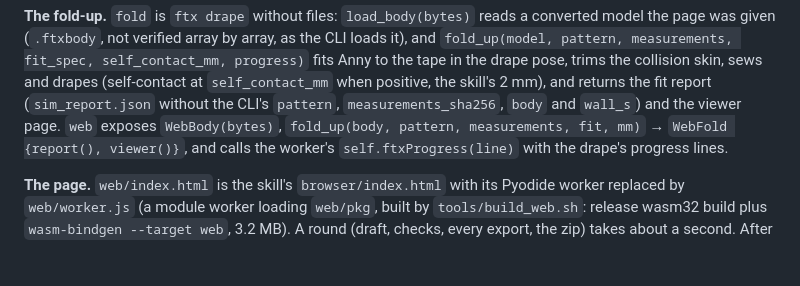
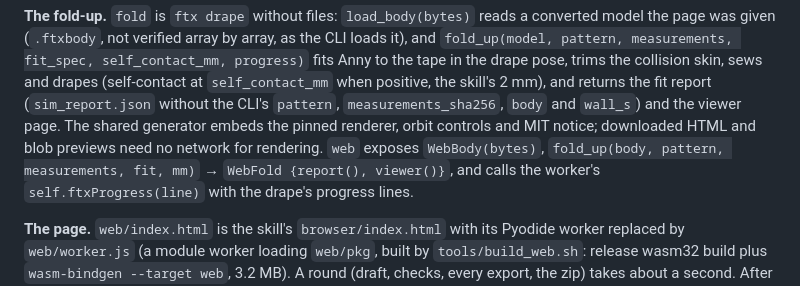
Before and after one commit to Dicklesworthstone/franken_textiles, a Markdown page: crates/ftx-wasm/CONTRACT.md, the part around the change. Rendered like a GitHub page; blank space fills up the shorter version.

```diff
--- a/crates/ftx-wasm/CONTRACT.md
+++ b/crates/ftx-wasm/CONTRACT.md
@@ -30,7 +30,8 @@ was given (`.ftxbody`, not verified array by array, as the CLI loads it), and `f
 measurements, fit_spec, self_contact_mm, progress)` fits Anny to the tape in the drape pose, trims the
 collision skin, sews and drapes (self-contact at `self_contact_mm` when positive, the skill's 2 mm), and
 returns the fit report (`sim_report.json` without the CLI's `pattern`, `measurements_sha256`, `body` and
-`wall_s`) and the viewer page. `web` exposes `WebBody(bytes)`, `fold_up(body, pattern, measurements, fit,
+`wall_s`) and the viewer page. The shared generator embeds the pinned renderer, orbit controls and
+MIT notice; downloaded HTML and blob previews need no network for rendering. `web` exposes `WebBody(bytes)`, `fold_up(body, pattern, measurements, fit,
 mm)` → `WebFold {report(), viewer()}`, and calls the worker's `self.ftxProgress(line)` with the drape's
 progress lines.
 
```
Also changed, not shown: FEATURE_PARITY.md (+2 -1 lines), docs/reality-check-2026-10-20.md (+27 -0 lines).
